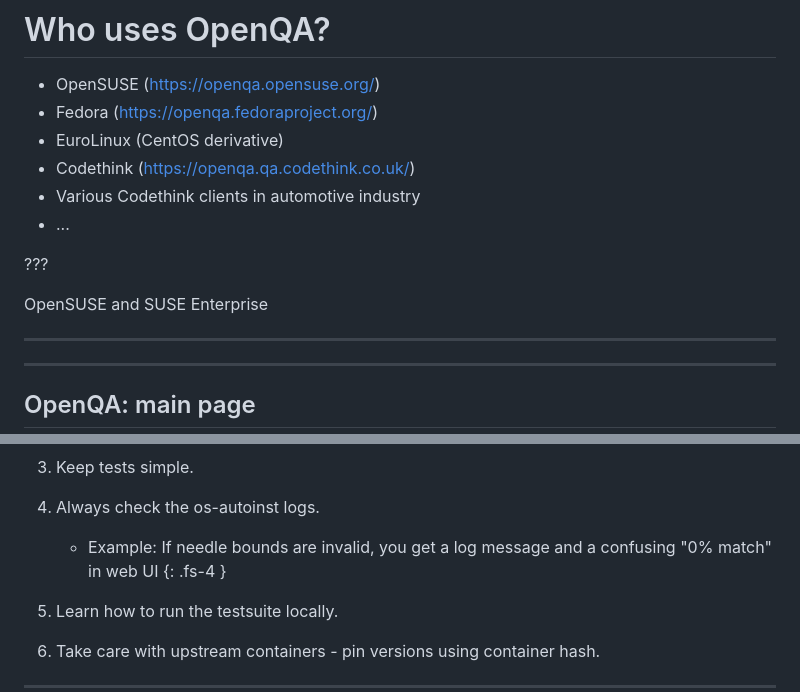
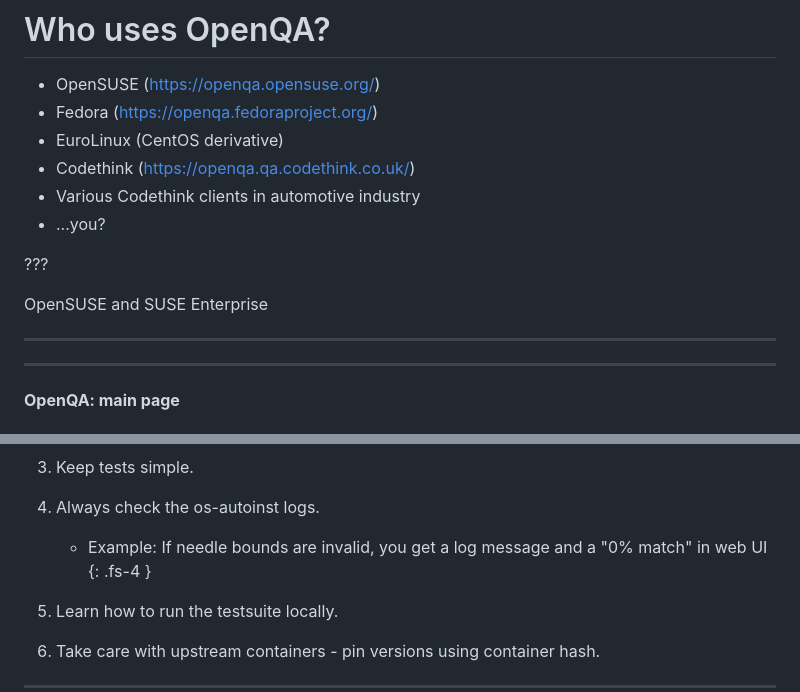
Before and after one commit to ssssam/talks, a Markdown page: 2023 FOSDEM - GNOME OpenQA/presentation.md, 2 parts joined by grey strips. Rendered like a GitHub page.

```diff
--- a/2023 FOSDEM - GNOME OpenQA/presentation.md
+++ b/2023 FOSDEM - GNOME OpenQA/presentation.md
@@ -278,7 +281,7 @@ Who is familiar with OpenQA in the audience?
  * EuroLinux (CentOS derivative)
  * Codethink (<https://openqa.qa.codethink.co.uk/>)
  * Various Codethink clients in automotive industry
- * ...
+ * ...you?
 
 ???
 
@@ -288,5 +291,5 @@ OpenSUSE and SUSE Enterprise
 
 ----
 
-## OpenQA: main page
+**OpenQA: main page**
 
@@ -557,7 +616,7 @@ Python is supported in theory, i didn't get it to work, and it involves a Perl->
 
 4. Always check the os-autoinst logs.
 
-    * Example: If needle bounds are invalid, you get a log message and a confusing "0% match" in web UI
+    * Example: If needle bounds are invalid, you get a log message and a "0% match" in web UI
     {: .fs-4 }
 
 5. Learn how to run the testsuite locally.
```
Also changed, not shown: other parts of 2023 FOSDEM - GNOME OpenQA/presentation.md (+89 -30 lines).
